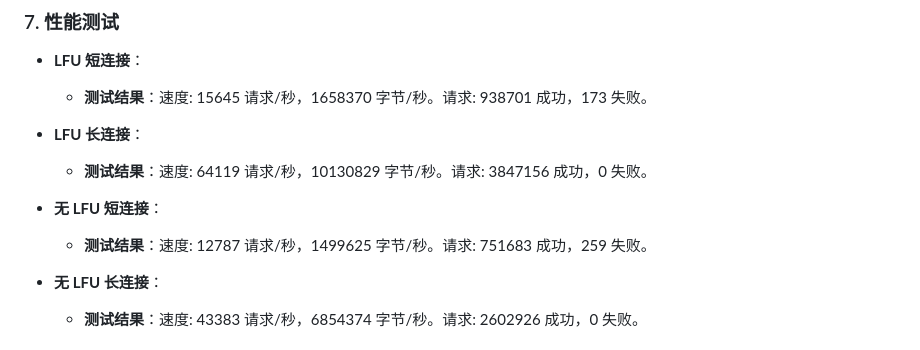
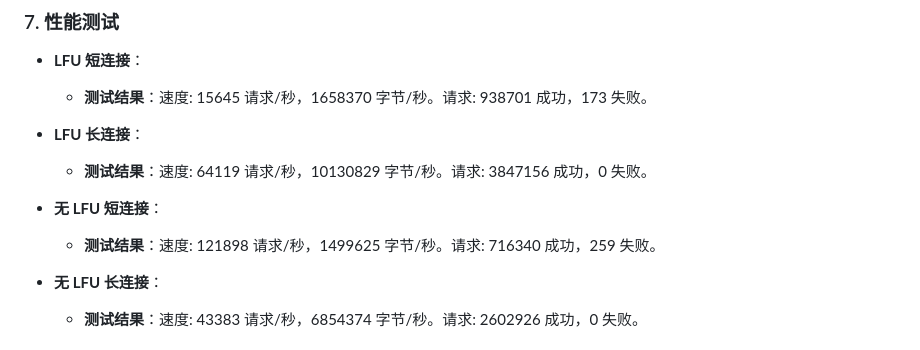
Before and after one commit to xiaozhu163/Webserver, a Markdown page: README.md, the part around the change. Drawn GitHub-style.

Commit message:
Update README.md
p

```diff
--- a/README.md
+++ b/README.md
@@ -68,7 +68,7 @@ Tiny Webserver
   - **测试结果**：速度: 64119 请求/秒，10130829 字节/秒。请求: 3847156 成功，0 失败。
 
 - **无 LFU 短连接**：
-  - **测试结果**：速度: 12787 请求/秒，1499625 字节/秒。请求: 751683 成功，259 失败。
+  - **测试结果**：速度: 121898 请求/秒，1499625 字节/秒。请求: 716340 成功，259 失败。
 
 - **无 LFU 长连接**：
   - **测试结果**：速度: 43383 请求/秒，6854374 字节/秒。请求: 2602926 成功，0 失败。
```
